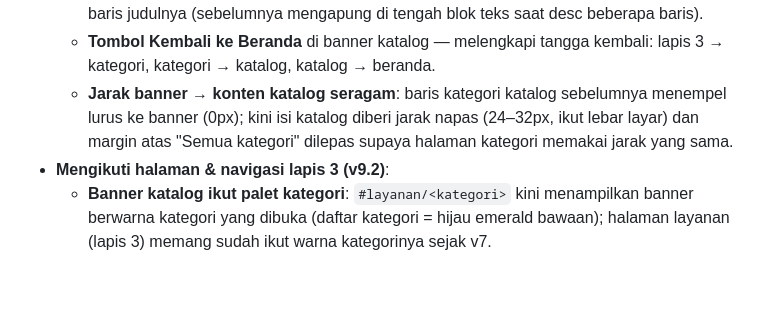
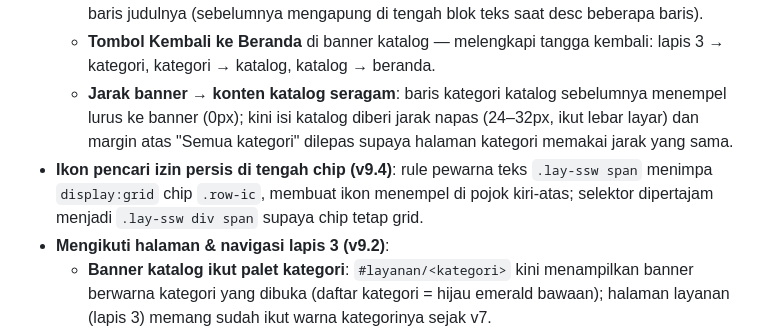
Before and after one commit to xvferz/balai-rw-wonokromo, a Markdown page: README.md, the part around the change. GitHub-like rendering; blank space fills up the shorter version.

Commit message:
docs v9.4: catat perbaikan ikon pencari izin

```diff
--- a/README.md
+++ b/README.md
@@ -55,6 +55,9 @@ npx.cmd serve .        # jika npx.ps1 diblokir execution policy, pakai npx.cmd
   - **Jarak banner → konten katalog seragam**: baris kategori katalog sebelumnya menempel
     lurus ke banner (0px); kini isi katalog diberi jarak napas (24–32px, ikut lebar layar)
     dan margin atas "Semua kategori" dilepas supaya halaman kategori memakai jarak yang sama.
+- **Ikon pencari izin persis di tengah chip (v9.4)**: rule pewarna teks `.lay-ssw span`
+    menimpa `display:grid` chip `.row-ic`, membuat ikon menempel di pojok kiri-atas;
+    selektor dipertajam menjadi `.lay-ssw div span` supaya chip tetap grid.
 - **Mengikuti halaman & navigasi lapis 3 (v9.2)**:
   - **Banner katalog ikut palet kategori**: `#layanan/<kategori>` kini menampilkan banner
     berwarna kategori yang dibuka (daftar kategori = hijau emerald bawaan); halaman layanan
```
